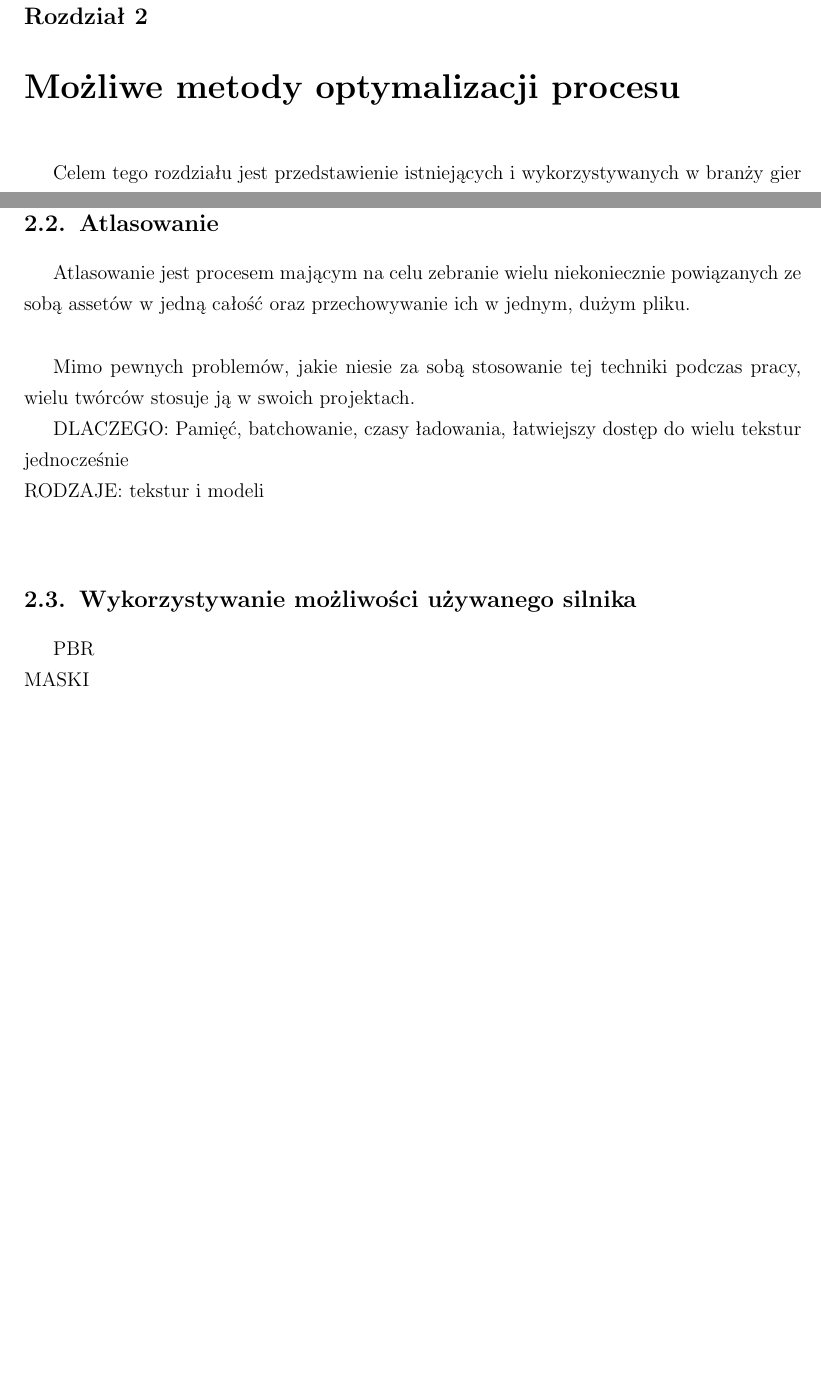
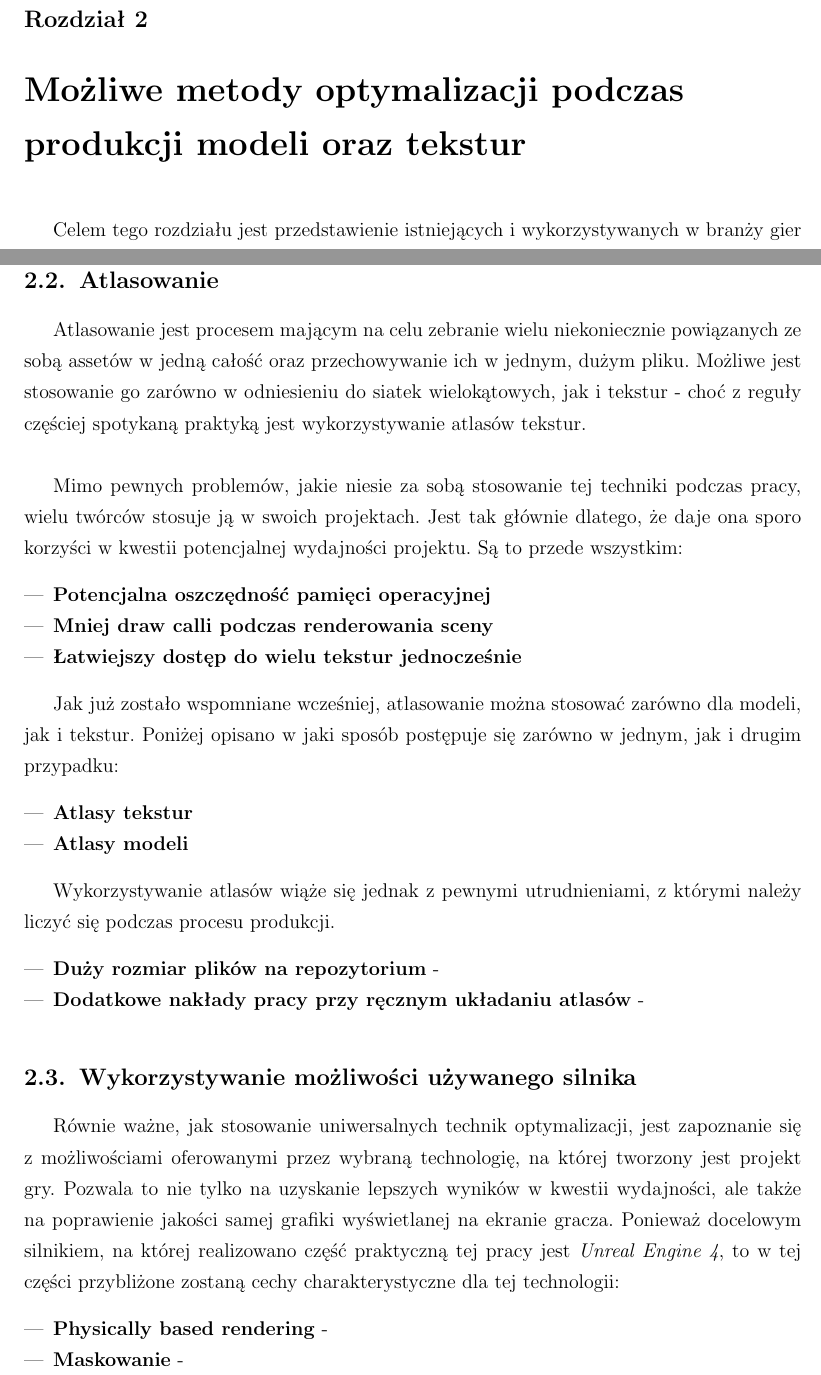
Before and after one commit to kirkor93/Inz_Krzysztof_Szczech, a LaTeX document (Latex/main.tex, which reads Latex/02_possible_optimalizations.tex): two parts of pages 6 and 11 of 38, joined at a grey line, cut so that both start at the same text, the shorter picture padded with empty space. Compiled offline with pdfLaTeX; the source files are stored in an older character set and shown here as Unicode.

Commit message:
Final template for optimalizations process

```diff
--- a/Latex/02_possible_optimalizations.tex
+++ b/Latex/02_possible_optimalizations.tex
@@ -1,6 +1,6 @@
 % !TeX encoding = windows-1250
 
-\chapter{Możliwe metody optymalizacji procesu}
+\chapter{Możliwe metody optymalizacji podczas produkcji modeli oraz tekstur}
 \label{t:optimalizations}
 Celem tego rozdziału jest przedstawienie istniejących i wykorzystywanych w branży gier komputerowych metod optymalizacji assetów trójwymiarowych. Każda z opisywanych metod zawiera opis, potencjalne zyski idące za jej zastosowaniem oraz przykład użycia w istniejących produkcjach.
 
@@ -54,14 +54,30 @@ Bardzo ważnym pojęciem, które często przewija się przy okazji takiego podej
 	\caption{Przykładowa paczka modularnych modeli (źródło: \cite{ModularPack})}
 \end{figure}
 \section{Atlasowanie}
-Atlasowanie jest procesem mającym na celu zebranie wielu niekoniecznie powiązanych ze sobą assetów w jedną całość oraz przechowywanie ich w jednym, dużym pliku.  \newline
+Atlasowanie jest procesem mającym na celu zebranie wielu niekoniecznie powiązanych ze sobą assetów w jedną całość oraz przechowywanie ich w jednym, dużym pliku. Możliwe jest stosowanie go zarówno w odniesieniu do siatek wielokątowych, jak i tekstur - choć z reguły częściej spotykaną praktyką jest wykorzystywanie atlasów tekstur.\newline
 
-Mimo pewnych problemów, jakie niesie za sobą stosowanie tej techniki podczas pracy, wielu twórców stosuje ją w swoich projektach.
+Mimo pewnych problemów, jakie niesie za sobą stosowanie tej techniki podczas pracy, wielu twórców stosuje ją w swoich projektach. Jest tak głównie dlatego, że daje ona sporo korzyści w kwestii potencjalnej wydajności projektu. Są to przede wszystkim:
+\begin{itemize}
+	\item \textbf{Potencjalna oszczędność pamięci operacyjnej}
+	\item \textbf{Mniej draw calli podczas renderowania sceny}
+	\item \textbf{Łatwiejszy dostęp do wielu tekstur jednocześnie}
+\end{itemize}
 
-DLACZEGO: Pamięć, batchowanie, czasy ładowania, łatwiejszy dostęp do wielu tekstur jednocześnie\newline
-RODZAJE: tekstur i modeli\newline
+Jak już zostało wspomniane wcześniej, atlasowanie można stosować zarówno dla modeli, jak i tekstur. Poniżej opisano w jaki sposób postępuje się zarówno w jednym, jak i drugim przypadku:
+\begin{itemize}
+	\item \textbf{Atlasy tekstur}
+	\item \textbf{Atlasy modeli}
+\end{itemize}
 
+Wykorzystywanie atlasów wiąże się jednak z pewnymi utrudnieniami, z którymi należy liczyć się podczas procesu produkcji.
+\begin{itemize}
+	\item \textbf{Duży rozmiar plików na repozytorium} -
+	\item \textbf{Dodatkowe nakłady pracy przy ręcznym układaniu atlasów} -
+\end{itemize}
 
 \section{Wykorzystywanie możliwości używanego silnika}
-PBR\newline
-MASKI\newline
+Równie ważne, jak stosowanie uniwersalnych technik optymalizacji, jest zapoznanie się z możliwościami oferowanymi przez wybraną technologię, na której tworzony jest projekt gry. Pozwala to nie tylko na uzyskanie lepszych wyników w kwestii wydajności, ale także na poprawienie jakości samej grafiki wyświetlanej na ekranie gracza. Ponieważ docelowym silnikiem, na której realizowano część praktyczną tej pracy jest \textit{Unreal Engine 4}, to w tej części przybliżone zostaną cechy charakterystyczne dla tej technologii:
+\begin{itemize}
+	\item \textbf{Physically based rendering} -
+	\item \textbf{Maskowanie} -
+\end{itemize}
```
